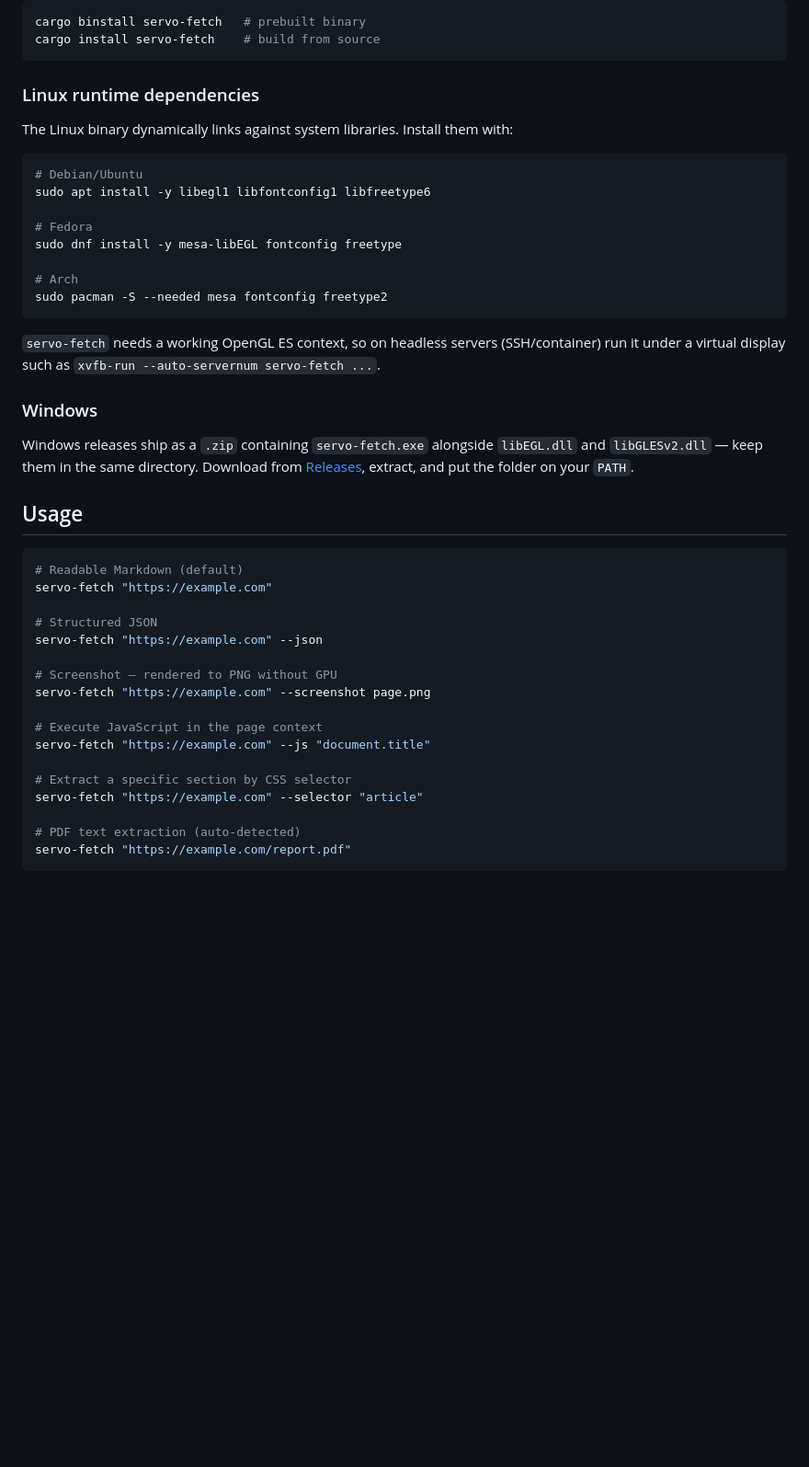
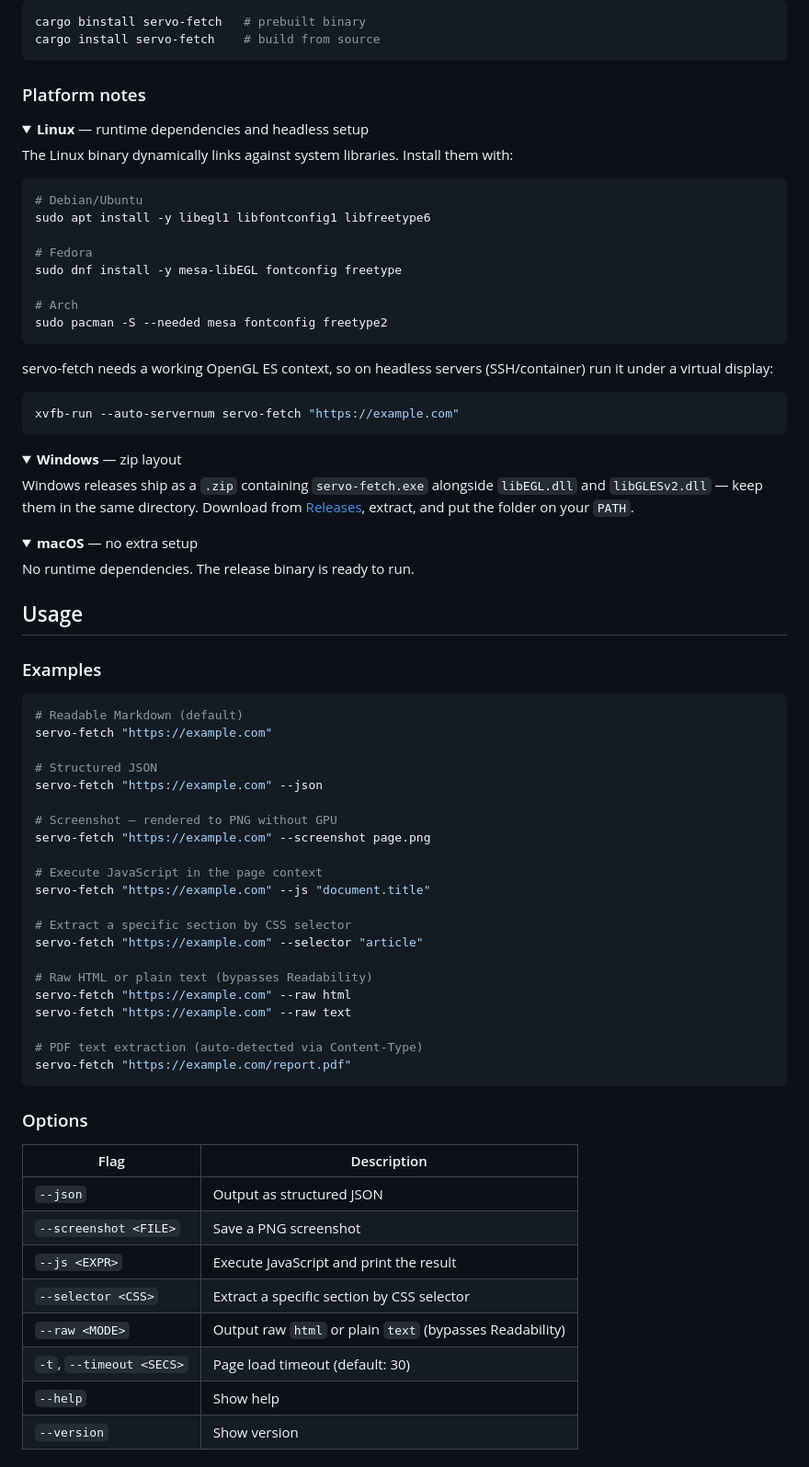
Before and after one commit to konippi/servo-fetch, a Markdown page: README.md, the part around one of its changes. Shown at 92% size. Drawn GitHub-style; folded sections open; blank space fills up the shorter version.

Commit message:
docs(README): restructure sections and collapse platform-specific install (#42)

````diff
--- a/README.md
+++ b/README.md
@@ -30,7 +30,9 @@ cargo binstall servo-fetch   # prebuilt binary
 cargo install servo-fetch    # build from source
 ```
 
-### Linux runtime dependencies
+### Platform notes
+
+<details><summary><b>Linux</b> — runtime dependencies and headless setup</summary>
 
 The Linux binary dynamically links against system libraries. Install them with:
 
@@ -45,13 +47,29 @@ sudo dnf install -y mesa-libEGL fontconfig freetype
 sudo pacman -S --needed mesa fontconfig freetype2
 ```
 
-`servo-fetch` needs a working OpenGL ES context, so on headless servers (SSH/container) run it under a virtual display such as `xvfb-run --auto-servernum servo-fetch ...`.
+servo-fetch needs a working OpenGL ES context, so on headless servers (SSH/container) run it under a virtual display:
 
-### Windows
+```bash
+xvfb-run --auto-servernum servo-fetch "https://example.com"
+```
+
+</details>
+
+<details><summary><b>Windows</b> — zip layout</summary>
 
 Windows releases ship as a `.zip` containing `servo-fetch.exe` alongside `libEGL.dll` and `libGLESv2.dll` — keep them in the same directory. Download from [Releases](https://github.com/konippi/servo-fetch/releases), extract, and put the folder on your `PATH`.
 
+</details>
+
+<details><summary><b>macOS</b> — no extra setup</summary>
+
+No runtime dependencies. The release binary is ready to run.
+
+</details>
+
 ## Usage
+
+### Examples
 
 ```bash
 # Readable Markdown (default)
@@ -69,6 +87,24 @@ servo-fetch "https://example.com" --js "document.title"
 # Extract a specific section by CSS selector
 servo-fetch "https://example.com" --selector "article"
 
-# PDF text extraction (auto-detected)
+# Raw HTML or plain text (bypasses Readability)
+servo-fetch "https://example.com" --raw html
+servo-fetch "https://example.com" --raw text
+
+# PDF text extraction (auto-detected via Content-Type)
 servo-fetch "https://example.com/report.pdf"
 ```
+
+### Options
+
+| Flag | Description |
+| ---- | ----------- |
+| `--json` | Output as structured JSON |
+| `--screenshot <FILE>` | Save a PNG screenshot |
+| `--js <EXPR>` | Execute JavaScript and print the result |
+| `--selector <CSS>` | Extract a specific section by CSS selector |
+| `--raw <MODE>` | Output raw `html` or plain `text` (bypasses Readability) |
+| `-t`, `--timeout <SECS>` | Page load timeout (default: 30) |
+| `--help` | Show help |
+| `--version` | Show version |
+
````
Also changed, not shown: other parts of README.md (+36 -46 lines).
